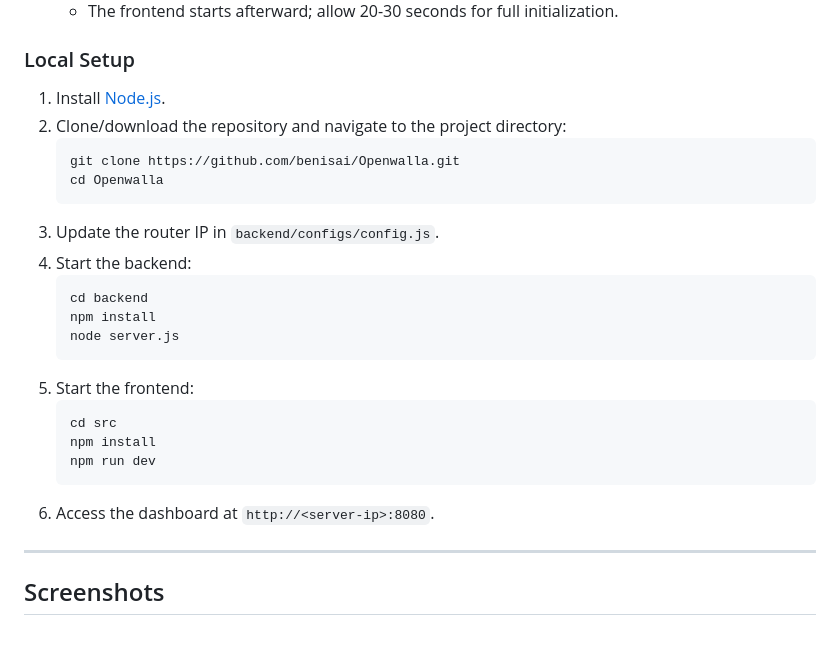
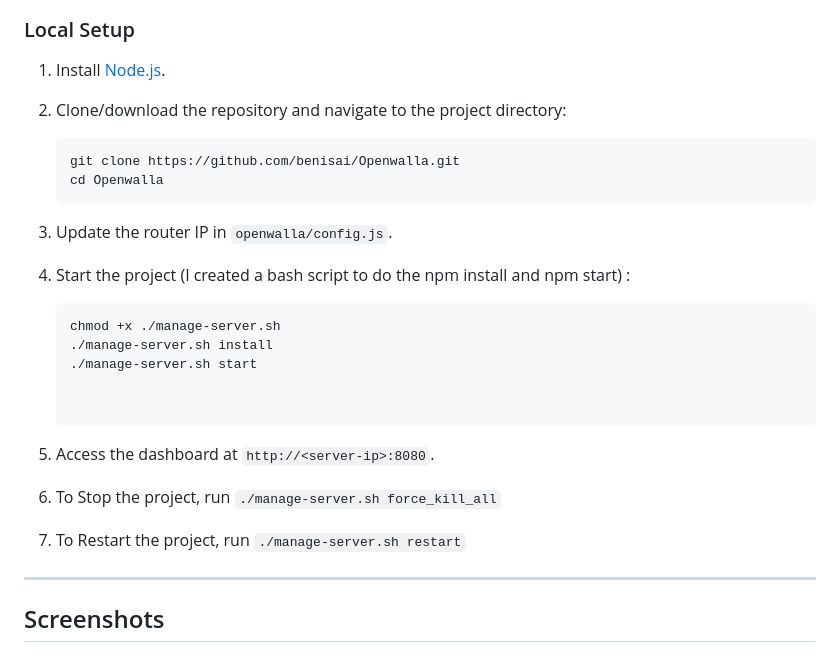
Before and after one commit to benisai/Openwalla, a Markdown page: README.md, the part around the change. Rendered like a GitHub page.

````diff
--- a/README.md
+++ b/README.md
@@ -64,21 +64,19 @@ If you prefer manual setup, follow these steps:
    git clone https://github.com/benisai/Openwalla.git
    cd Openwalla
    ```
-3. Update the router IP in `backend/configs/config.js`.
-4. Start the backend:
+3. Update the router IP in `openwalla/config.js`.
+4. Start the project (I created a bash script to do the npm install and npm start) :
    ```bash
-   cd backend
-   npm install
-   node server.js
-   ```
-5. Start the frontend:
-   ```bash
-   cd src
-   npm install
-   npm run dev
-   ```
+   chmod +x ./manage-server.sh
+   ./manage-server.sh install
+   ./manage-server.sh start
+
+
 6. Access the dashboard at `http://<server-ip>:8080`.
 
+7. To Stop the project, run `./manage-server.sh force_kill_all`
+
+8. To Restart the project, run `./manage-server.sh restart`
 ---
 
 ## Screenshots
````
